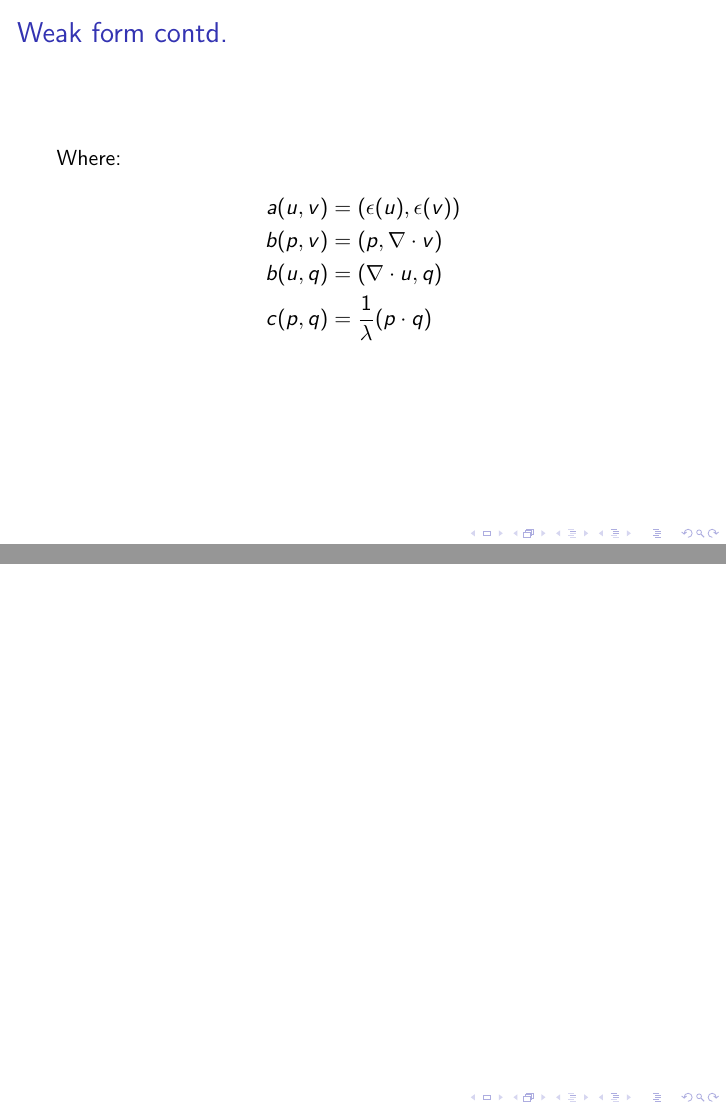
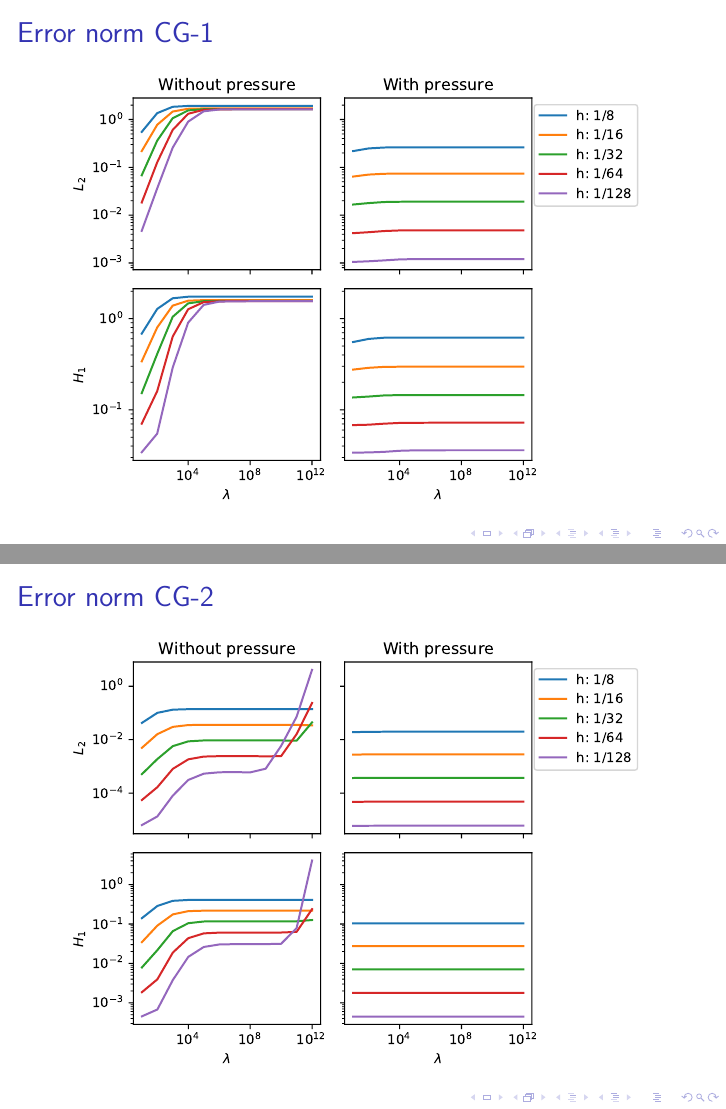
Before and after one commit to yngvem/MEK9250-Elastic-Locking, LaTeX slides (presentation/pres.tex): pages 10 and 11 of 11 before the commit and pages 11 and 12 of 12 after it, joined at a grey line. Compiled offline with pdfLaTeX.

Commit message:
added first plots

```diff
--- a/presentation/pres.tex
+++ b/presentation/pres.tex
@@ -138,6 +138,17 @@ Where:
 }
 
 \frame{
-\frametitle{}
+\frametitle{Error norm CG-1}
+\begin{figure}
+    \includegraphics[width=1.0\textwidth]{plots/errors_norms_schemes_order_1.pdf}
+\end{figure}
 }
+
+\frame{
+\frametitle{Error norm CG-2}
+\begin{figure}
+    \includegraphics[width=1.0\textwidth]{plots/errors_norms_schemes_order_2.pdf}
+\end{figure}
+}
+
 \end{document}
```
